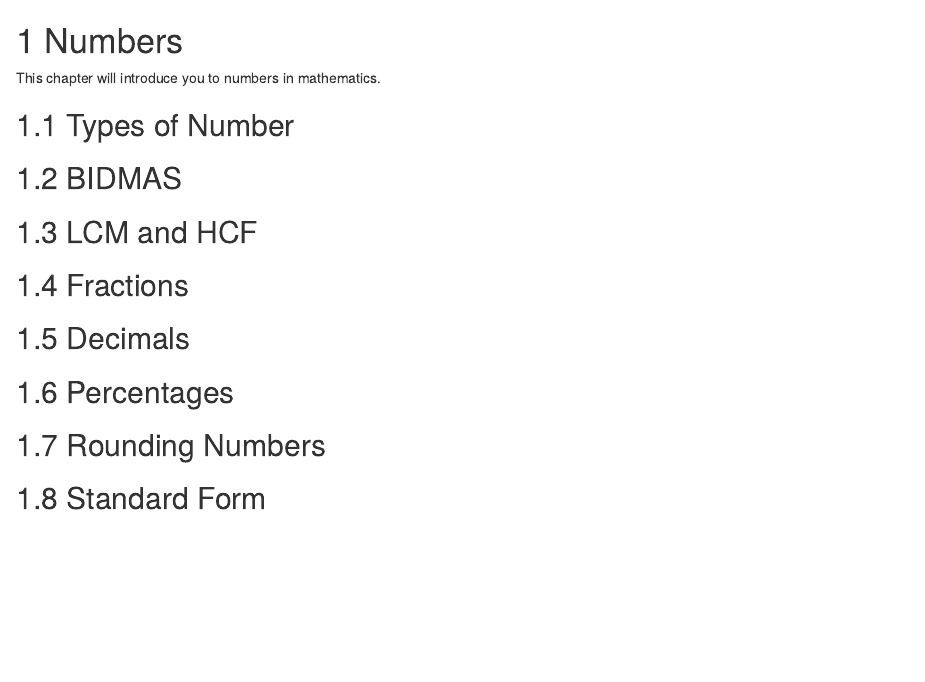
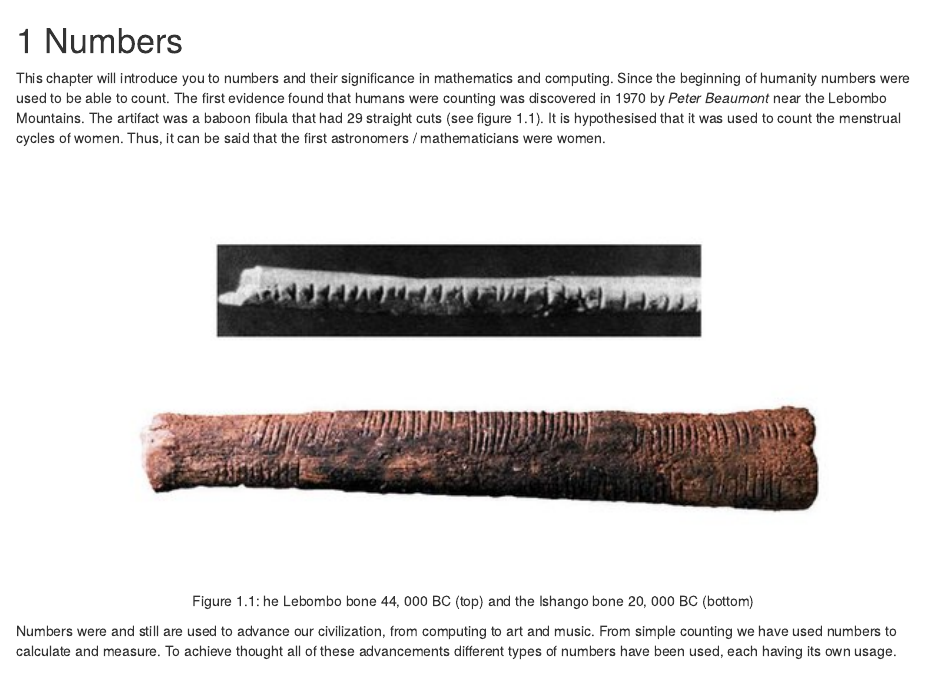
Before and after one commit to lourman/MCOMD0AMA, an R Markdown document (01-numbers.Rmd): the page in a window 1100 px wide, from its top. Rendered offline with R 4.5, knitr and Pandoc, with nearby package versions; drawn as R Markdown's standard HTML page in place of the format the file asks for.

Commit message:
Added background information for numbers

````diff
--- a/01-numbers.Rmd
+++ b/01-numbers.Rmd
@@ -1,6 +1,13 @@
 # Numbers {#numbers}
 
-This chapter will introduce you to numbers in mathematics.
+This chapter will introduce you to numbers and their significance in mathematics and computing.
+Since the beginning of humanity numbers were used to be able to count. The first evidence found that humans were counting was discovered in 1970 by _Peter Beaumont_ near the Lebombo Mountains. The artifact was a baboon fibula that had 29 straight cuts (see figure 1.1). It is hypothesised that it was used to count the menstrual cycles of women. Thus, it can be said that the first astronomers / mathematicians were women.
+
+```{r, out.width='100%', fig.align='center', fig.cap='he Lebombo bone 44, 000 BC (top) and the Ishango bone 20, 000 BC (bottom)', echo=FALSE}
+knitr::include_graphics('images/Lebombo-bone.png')
+```
+
+Numbers were and still are used to advance our civilization, from computing to art and music. From simple counting we have used numbers to calculate and measure. To achieve thought all of these advancements different types of numbers have been used, each having its own usage.
 
 ## Types of Number
 
````
Also changed, not shown: packages.bib (+1 -1 lines), docs/reference-keys.txt, docs/search_index.json, images/Lebombo-bone.jpg (added), images/Lebombo-bone.png (added), 13 other files.
